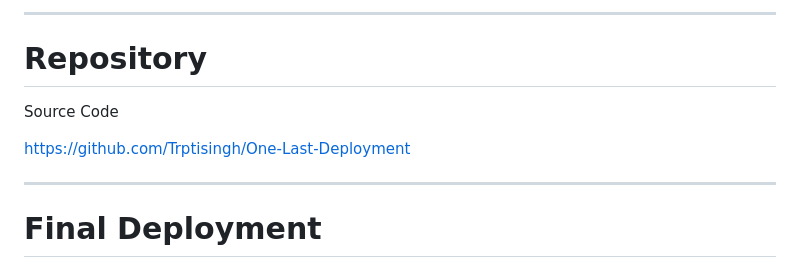
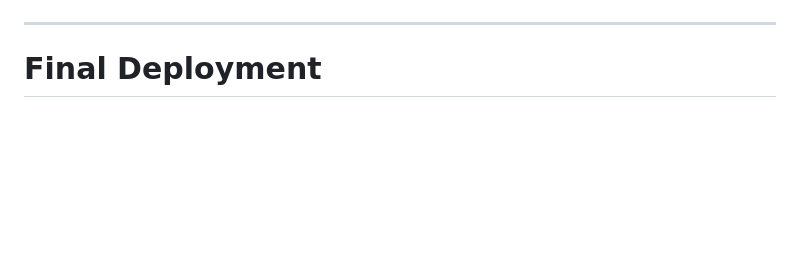
Before and after one commit to Trptisingh/One-Last-Deployment, a Markdown page: README.md, the part around one of its changes. Rendered like a GitHub page; blank space fills up the shorter version.

```diff
--- a/README.md
+++ b/README.md
@@ -290,12 +299,4 @@ The project is hosted on **GitHub Pages**.
 </div>
-
----
-
-# Repository
-
-Source Code
-
-https://github.com/Trptisingh/One-Last-Deployment
 
 ---
 
```
Also changed, not shown: other parts of README.md (+9 -0 lines).
